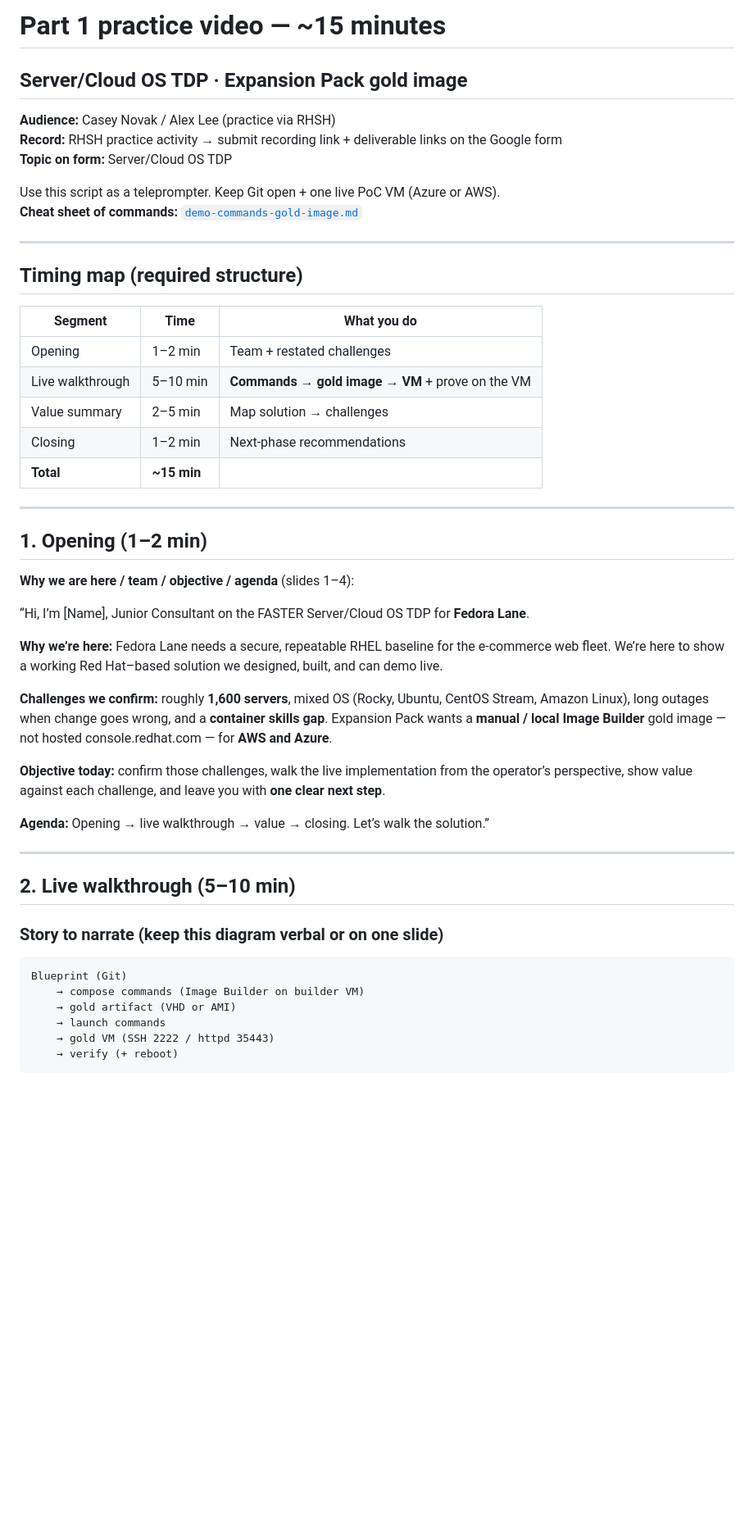
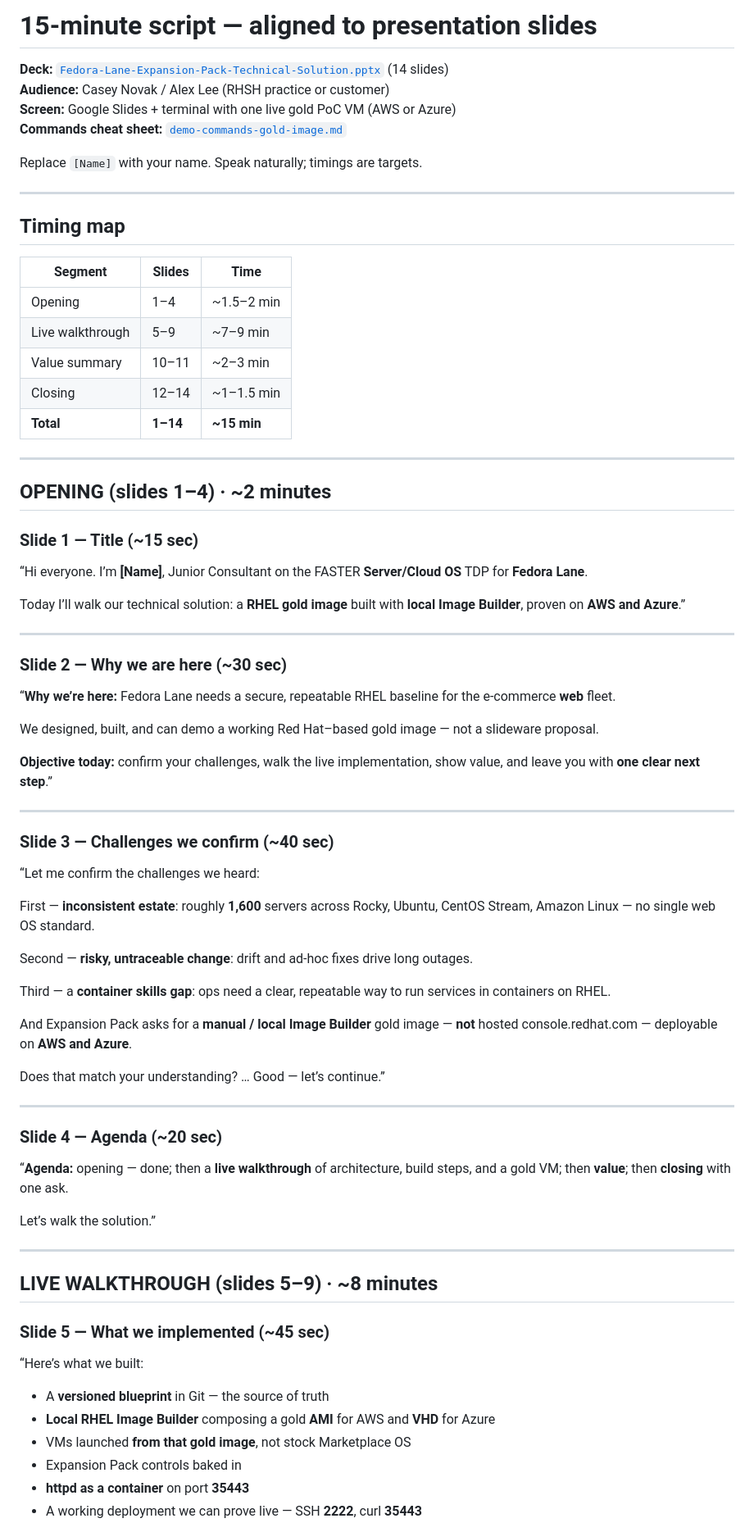
Before and after one commit to ydandge-oss/fedora-lane-core-pack-faster, a Markdown page: docs/presentation-script-part1-video.md, the part around one of its changes. Shown at 82% size. Rendered like a GitHub page; blank space fills up the shorter version.

````diff
--- a/docs/presentation-script-part1-video.md
+++ b/docs/presentation-script-part1-video.md
@@ -1,51 +1,80 @@
-# Part 1 practice video — ~15 minutes
-## Server/Cloud OS TDP · Expansion Pack gold image
+# 15-minute script — aligned to presentation slides
 
-**Audience:** Casey Novak / Alex Lee (practice via RHSH)
-**Record:** RHSH practice activity → submit recording link + deliverable links on the Google form
-**Topic on form:** Server/Cloud OS TDP
+**Deck:** [`Fedora-Lane-Expansion-Pack-Technical-Solution.pptx`](./Fedora-Lane-Expansion-Pack-Technical-Solution.pptx) (14 slides)
+**Audience:** Casey Novak / Alex Lee (RHSH practice or customer)
+**Screen:** Google Slides + terminal with one live gold PoC VM (AWS or Azure)
+**Commands cheat sheet:** [`demo-commands-gold-image.md`](./demo-commands-gold-image.md)
 
-Use this script as a teleprompter. Keep Git open + one live PoC VM (Azure or AWS).
-**Cheat sheet of commands:** [`demo-commands-gold-image.md`](./demo-commands-gold-image.md)
+Replace `[Name]` with your name. Speak naturally; timings are targets.
 
 ---
 
-## Timing map (required structure)
+## Timing map
 
-| Segment | Time | What you do |
+| Segment | Slides | Time |
 |---|---|---|
-| Opening | 1–2 min | Team + restated challenges |
-| Live walkthrough | 5–10 min | **Commands → gold image → VM** + prove on the VM |
-| Value summary | 2–5 min | Map solution → challenges |
-| Closing | 1–2 min | Next-phase recommendations |
-| **Total** | **~15 min** | |
+| Opening | 1–4 | ~1.5–2 min |
+| Live walkthrough | 5–9 | ~7–9 min |
+| Value summary | 10–11 | ~2–3 min |
+| Closing | 12–14 | ~1–1.5 min |
+| **Total** | **1–14** | **~15 min** |
 
 ---
 
-## 1. Opening (1–2 min)
+## OPENING (slides 1–4) · ~2 minutes
 
-**Why we are here / team / objective / agenda** (slides 1–4):
+### Slide 1 — Title (~15 sec)
 
-“Hi, I’m [Name], Junior Consultant on the FASTER Server/Cloud OS TDP for **Fedora Lane**.
+“Hi everyone. I’m **[Name]**, Junior Consultant on the FASTER **Server/Cloud OS** TDP for **Fedora Lane**.
 
-**Why we’re here:** Fedora Lane needs a secure, repeatable RHEL baseline for the e-commerce web fleet. We’re here to show a working Red Hat–based solution we designed, built, and can demo live.
-
-**Challenges we confirm:** roughly **1,600 servers**, mixed OS (Rocky, Ubuntu, CentOS Stream, Amazon Linux), long outages when change goes wrong, and a **container skills gap**. Expansion Pack wants a **manual / local Image Builder** gold image — not hosted console.redhat.com — for **AWS and Azure**.
-
-**Objective today:** confirm those challenges, walk the live implementation from the operator’s perspective, show value against each challenge, and leave you with **one clear next step**.
-
-**Agenda:** Opening → live walkthrough → value → closing. Let’s walk the solution.”
+Today I’ll walk our technical solution: a **RHEL gold image** built with **local Image Builder**, proven on **AWS and Azure**.”
 
 ---
 
-## 2. Live walkthrough (5–10 min)
+### Slide 2 — Why we are here (~30 sec)
 
-### Story to narrate (keep this diagram verbal or on one slide)
+“**Why we’re here:** Fedora Lane needs a secure, repeatable RHEL baseline for the e-commerce **web** fleet.
 
-```text
-Blueprint (Git)
-    → compose commands (Image Builder on builder VM)
-    → gold artifact (VHD or AMI)
-    → launch commands
-    → gold VM (SSH 2222 / httpd 35443)
-    → verify (+ reboot)
+We designed, built, and can demo a working Red Hat–based gold image — not a slideware proposal.
+
+**Objective today:** confirm your challenges, walk the live implementation, show value, and leave you with **one clear next step**.”
+
+---
+
+### Slide 3 — Challenges we confirm (~40 sec)
+
+“Let me confirm the challenges we heard:
+
+First — **inconsistent estate**: roughly **1,600** servers across Rocky, Ubuntu, CentOS Stream, Amazon Linux — no single web OS standard.
+
+Second — **risky, untraceable change**: drift and ad-hoc fixes drive long outages.
+
+Third — a **container skills gap**: ops need a clear, repeatable way to run services in containers on RHEL.
+
+And Expansion Pack asks for a **manual / local Image Builder** gold image — **not** hosted console.redhat.com — deployable on **AWS and Azure**.
+
+Does that match your understanding? … Good — let’s continue.”
+
+---
+
+### Slide 4 — Agenda (~20 sec)
+
+“**Agenda:** opening — done; then a **live walkthrough** of architecture, build steps, and a gold VM; then **value**; then **closing** with one ask.
+
+Let’s walk the solution.”
+
+---
+
+## LIVE WALKTHROUGH (slides 5–9) · ~8 minutes
+
+### Slide 5 — What we implemented (~45 sec)
+
+“Here’s what we built:
+
+- A **versioned blueprint** in Git — the source of truth
+- **Local RHEL Image Builder** composing a gold **AMI** for AWS and **VHD** for Azure
+- VMs launched **from that gold image**, not stock Marketplace OS
+- Expansion Pack controls baked in
+- **httpd as a container** on port **35443**
+- A working deployment we can prove live — SSH **2222**, curl **35443**
+
````
Also changed, not shown: other parts of docs/presentation-script-part1-video.md (+161 -67 lines).
